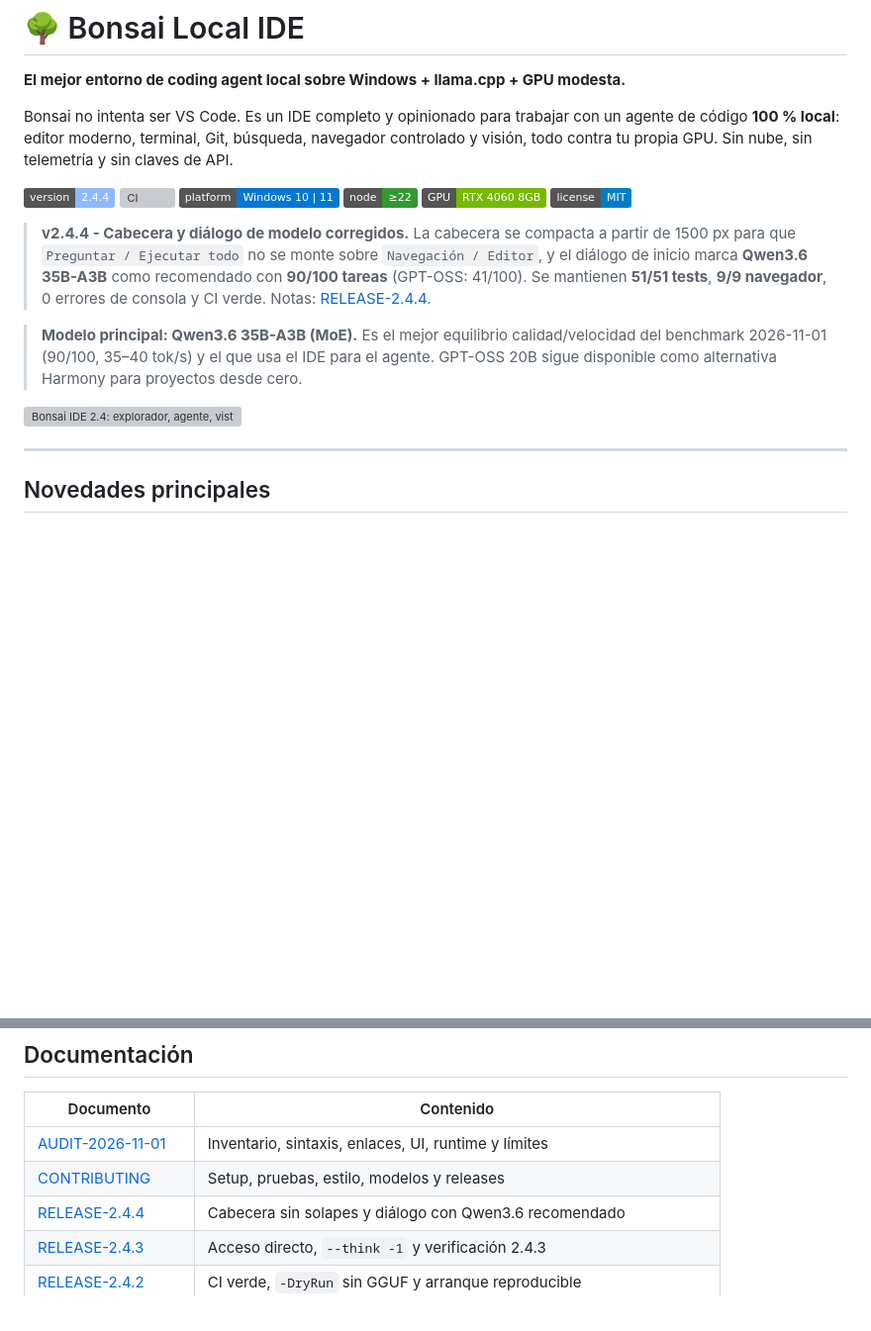
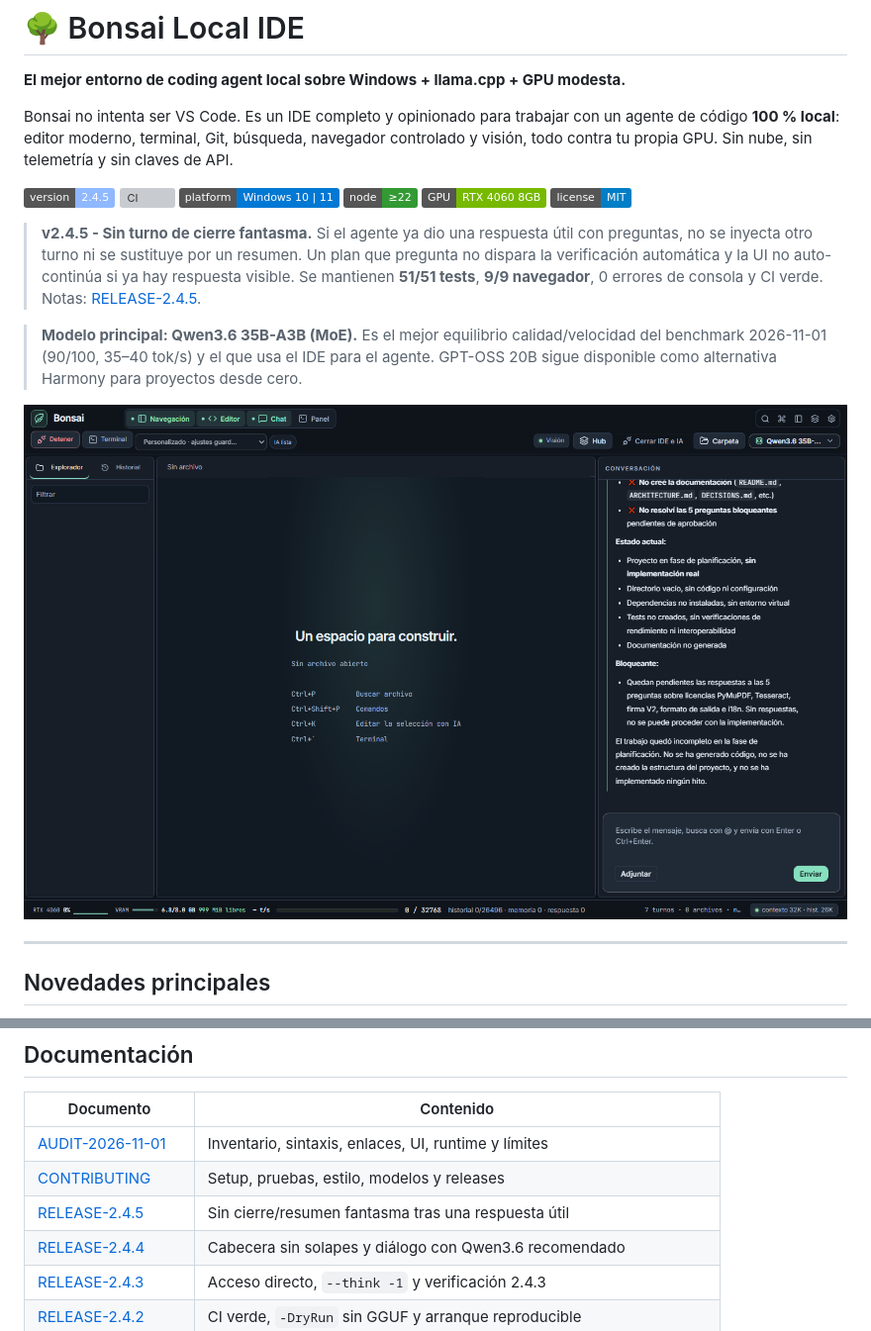
Before and after one commit to Vahlame/bonsai-local-ide, a Markdown page: README.md, 2 parts joined by grey strips. Shown at 99% size. Drawn GitHub-style; pictures changed too: docs/graficos/ui-2.4.5-main.png (added); badges without logos; blank space fills up the shorter version; grey boxes are pictures that could not be loaded.

```diff
--- a/README.md
+++ b/README.md
@@ -8,7 +8,7 @@ navegador controlado y visión, todo contra tu propia GPU. Sin nube, sin
 telemetría y sin claves de API.
 
 <p>
-  <img alt="version" src="https://img.shields.io/badge/version-2.4.4-8fb8ff">
+  <img alt="version" src="https://img.shields.io/badge/version-2.4.5-8fb8ff">
   <img alt="CI" src="https://github.com/Vahlame/bonsai-local-ide/actions/workflows/ci.yml/badge.svg">
   <img alt="platform" src="https://img.shields.io/badge/platform-Windows%2010%20%7C%2011-0078D4">
   <img alt="node" src="https://img.shields.io/badge/node-%E2%89%A522-339933">
@@ -16,19 +16,19 @@ telemetría y sin claves de API.
   <img alt="license" src="https://img.shields.io/badge/license-MIT-blue">
 </p>
 
-> **v2.4.4 - Cabecera y diálogo de modelo corregidos.** La cabecera se compacta
-> a partir de 1500 px para que `Preguntar / Ejecutar todo` no se monte sobre
-> `Navegación / Editor`, y el diálogo de inicio marca **Qwen3.6 35B-A3B** como
-> recomendado con **90/100 tareas** (GPT-OSS: 41/100). Se mantienen **51/51
-> tests**, **9/9 navegador**, 0 errores de consola y CI verde. Notas:
-> [RELEASE-2.4.4](docs/RELEASE-2.4.4.md).
+> **v2.4.5 - Sin turno de cierre fantasma.** Si el agente ya dio una respuesta
+> útil con preguntas, no se inyecta otro turno ni se sustituye por un resumen.
+> Un plan que pregunta no dispara la verificación automática y la UI no
+> auto-continúa si ya hay respuesta visible. Se mantienen **51/51 tests**,
+> **9/9 navegador**, 0 errores de consola y CI verde. Notas:
+> [RELEASE-2.4.5](docs/RELEASE-2.4.5.md).
 
 > **Modelo principal: Qwen3.6 35B-A3B (MoE).** Es el mejor equilibrio
 > calidad/velocidad del benchmark 2026-11-01 (90/100, 35–40 tok/s) y el que
 > usa el IDE para el agente. GPT-OSS 20B sigue disponible como alternativa
 > Harmony para proyectos desde cero.
 
-![Bonsai IDE 2.4: explorador, agente, vista previa de la app generada y métricas de GPU](docs/graficos/ui-2.4.4-main.png)
+![Bonsai IDE 2.4: explorador, agente, vista previa de la app generada y métricas de GPU](docs/graficos/ui-2.4.5-main.png)
 
 ---
 
@@ -376,6 +376,7 @@ independientes— y un fallback JSON estructurado. Contrato y ejemplos:
 |---|---|
 | [AUDIT-2026-11-01](docs/AUDIT-2026-11-01.md) | Inventario, sintaxis, enlaces, UI, runtime y límites |
 | [CONTRIBUTING](CONTRIBUTING.md) | Setup, pruebas, estilo, modelos y releases |
+| [RELEASE-2.4.5](docs/RELEASE-2.4.5.md) | Sin cierre/resumen fantasma tras una respuesta útil |
 | [RELEASE-2.4.4](docs/RELEASE-2.4.4.md) | Cabecera sin solapes y diálogo con Qwen3.6 recomendado |
 | [RELEASE-2.4.3](docs/RELEASE-2.4.3.md) | Acceso directo, `--think -1` y verificación 2.4.3 |
 | [RELEASE-2.4.2](docs/RELEASE-2.4.2.md) | CI verde, `-DryRun` sin GGUF y arranque reproducible |
```
Also changed, not shown: other parts of README.md (+1 -1 lines), CHANGELOG.md (+19 -0 lines), docs/AUDIT-2026-11-01.md (+4 -4 lines), docs/RELEASE-2.4.5.md (added, +50 -0 lines), docs/graficos/ui-2.4.5-hub.png (added), docs/graficos/ui-2.4.5-settings.png (added), 4 other files.
